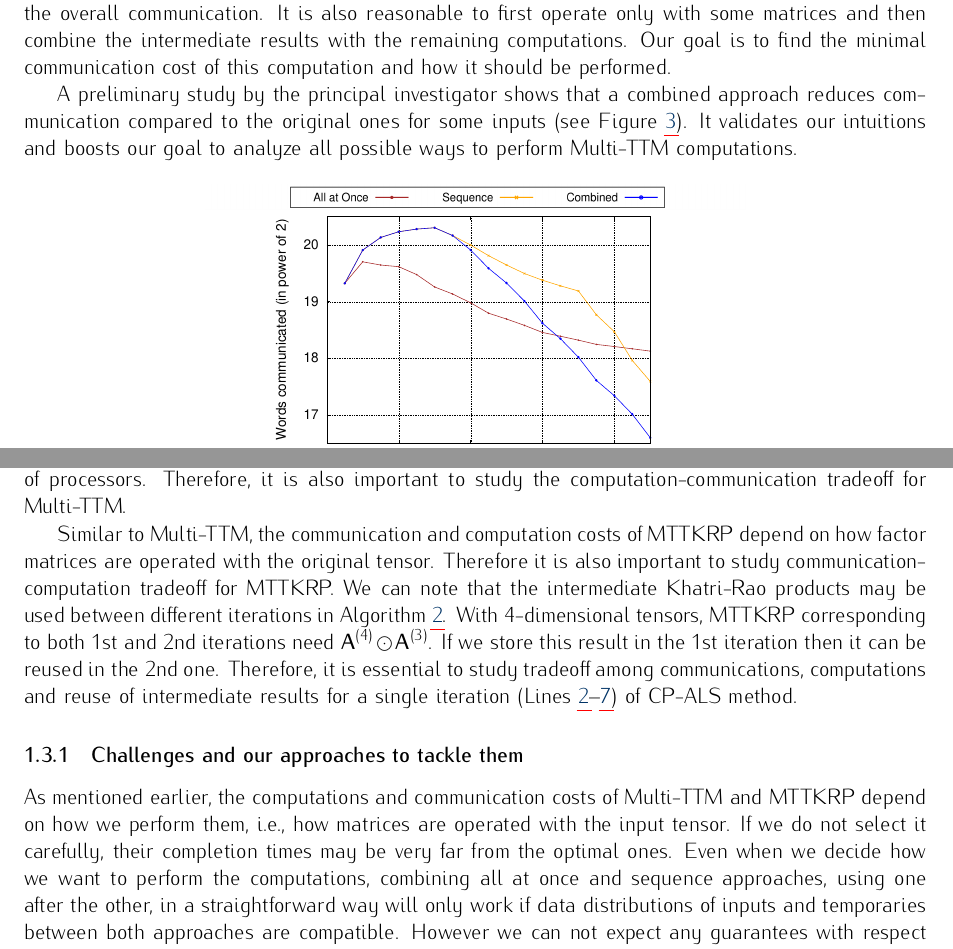
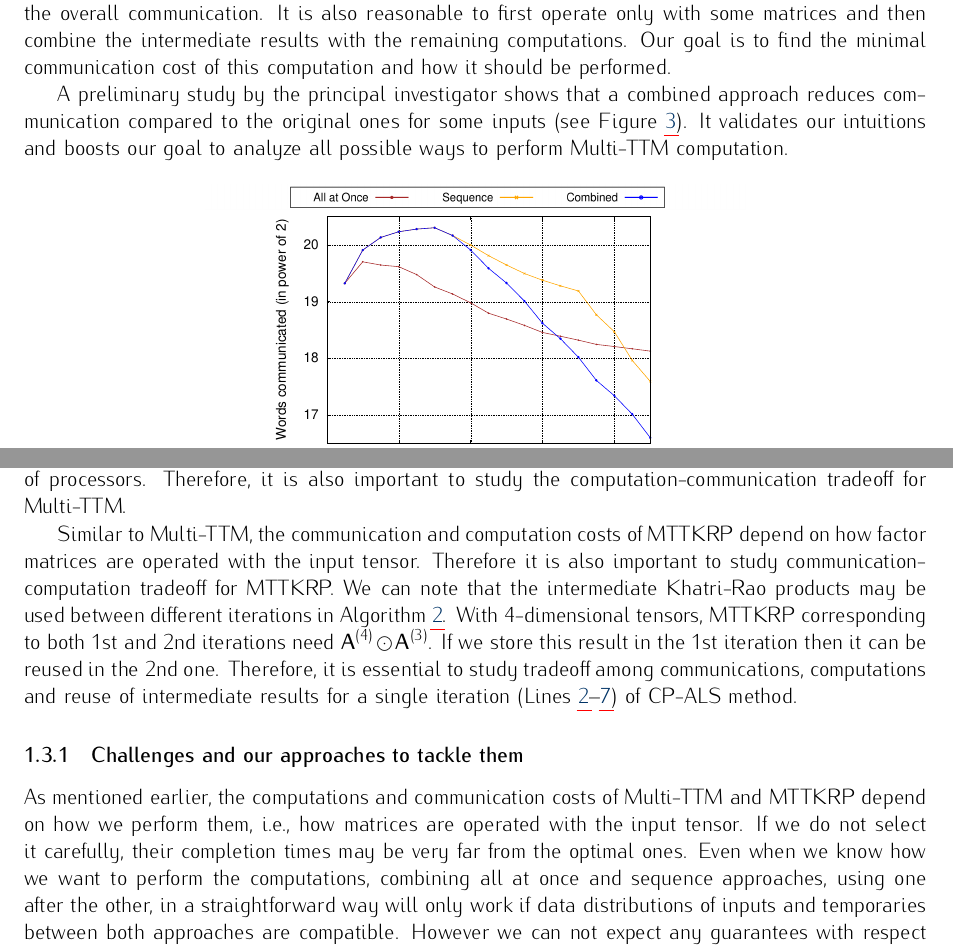
Before and after one commit to surakuma/surakuma.github.io, a LaTeX document (ANR-2024/full-proposal.tex): two parts of page 6 of 20, joined at a grey line, cut so that both start at the same text. Compiled offline with pdfLaTeX.

Commit message:
proofread

```diff
--- a/ANR-2024/full-proposal.tex
+++ b/ANR-2024/full-proposal.tex
@@ -177,7 +177,7 @@ colorlinks]{hyperref}
 		%%        /STINT
 		%%        {\LARGE \sc to enhance Low-Rank Compression}\\
 		{\large \sc Décompositions de tenseurs évolutives pour l'analyse de données}\\[0.2cm]
-		{\normalsize CES46 $>$ Axe E.05 $>$ Modèles numériques, simulation, applications}\\
+		{\normalsize CE46 $>$ Axe E.05 $>$ Modèles numériques, simulation, applications}\\
 		{\normalsize AAPG 2024 / JCJC 48 months/ Budget 298 387 \euro}
 		%%		{\normalsize AAPG 2023 / JCJC 48 months / Budget 283K\euro\bora{no need for budget here}}
 		\vspace*{0.2\baselineskip}
@@ -467,7 +467,7 @@ colorlinks]{hyperref}
 	Here purple parenthesis indicates that the whole computation inside it will be computed with the all at once approach and blue parenthesis denotes a single TTM computation.  Note that here we follow the order of matrices. Changing the order for the rectangular dimensions may minimize the overall communication. It is also reasonable to first operate only with some matrices and then combine the intermediate results with the remaining computations. Our goal is to find the minimal communication cost of this computation and how it should be performed.
 
 
-	A preliminary study by the principal investigator shows that a combined approach reduces communication compared to the original ones for some inputs (see Figure~\ref{fig:compCombinedAllatonceseq}). It validates our intuitions and boosts our goal to analyze all possible ways to perform  Multi-TTM computations.
+	A preliminary study by the principal investigator shows that a combined approach reduces communication compared to the original ones for some inputs (see Figure~\ref{fig:compCombinedAllatonceseq}). It validates our intuitions and boosts our goal to analyze all possible ways to perform  Multi-TTM computation.
 
 
 
@@ -495,13 +495,13 @@ colorlinks]{hyperref}
 %
 %	Similar to Multi-TTM, we will study all possible ways to perform $3$ and $4$-dimensional MTTKRP computations. After that, we will generalize our finding and create a dynamic programming based approach to determine how to perform this computation. T
 
-	Similar to Multi-TTM, the communication and computation costs of MTTKRP depend on how factor matrices are operated with the original tensor. Therefore it is also important to study communication-computation tradeoff for MTTKRP. We can note that the intermediate Khatri-Rao products may be used between different iterations in Algorithm~\ref{alg:canonicalals}. With 4-dimensional tensors, MTTKRP corresponding to both 1st and 2nd iterations need $\Mn{A}{4}\odot\Mn{A}{3}$. If we store this result in the 1st iteration then it can be reused in the 2nd one. Therefore, it is essential to study tradeoff among communications, computations and reuse of intermediate results for a single iteration (Lines~\ref{method:canonical:oneiter:start}--\ref{method:canonical:oneiter:end}) of CP-ALS method.
+	Similar to Multi-TTM, the communication and computation costs of MTTKRP depend on how factor matrices are operated with the input tensor. Therefore it is also important to study communication-computation tradeoff for MTTKRP. We can note that the intermediate Khatri-Rao products may be used between different iterations in Algorithm~\ref{alg:canonicalals}. With 4-dimensional tensors, MTTKRP corresponding to both 1st and 2nd iterations need $\Mn{A}{4}\odot\Mn{A}{3}$. If we store this result in the 1st iteration then it can be reused in the 2nd one. Therefore, it is essential to study tradeoff among communications, computations and reuse of intermediate results for a single iteration (Lines~\ref{method:canonical:oneiter:start}--\ref{method:canonical:oneiter:end}) of CP-ALS method.
 
 
 
 	\subsubsection{Challenges and our approaches to tackle them}
 
-	As mentioned earlier, the computations and communication costs of Multi-TTM and MTTKRP depend on how we perform them, i.e., how matrices are operated with the input tensor. If we do not select it carefully, their completion times may be very far from the optimal ones. Even when we decide how we want to perform the computations, combining all at once and sequence approaches, using one after the other, in a straightforward way will only work if data distributions of inputs and temporaries between both approaches are compatible. However we can not expect any guarantees with respect to the optimal communication/computation costs. Considering optimal data distributions for only one approach may induce significant data movements for the other approach. Using optimal data distributions for both approaches may not be compatible or require significant data movement during the transition of the approach. Therefore, in order to take benefits of both all at once and sequential approaches, it is important to study all possible ways to combine them in detail. More precisely, we need to perform the following tasks to design efficient combined approaches for Multi-TTM and MTTKRP:
+	As mentioned earlier, the computations and communication costs of Multi-TTM and MTTKRP depend on how we perform them, i.e., how matrices are operated with the input tensor. If we do not select it carefully, their completion times may be very far from the optimal ones. Even when we know how we want to perform the computations, combining all at once and sequence approaches, using one after the other, in a straightforward way will only work if data distributions of inputs and temporaries between both approaches are compatible. However we can not expect any guarantees with respect to the optimal communication/computation costs. Considering optimal data distributions for only one approach may induce significant data movements for the other approach. Using optimal data distributions for both approaches may not be compatible or require significant data movement during the transition of the approach. Therefore, in order to take benefits of both all at once and sequential approaches, it is important to study all possible ways to combine them in detail. More precisely, we need to perform the following tasks to design efficient combined approaches for Multi-TTM and MTTKRP:
 
 
 %	We need to tackle the following challenges in order to take benefits of both all at once and sequential approaches.
```
